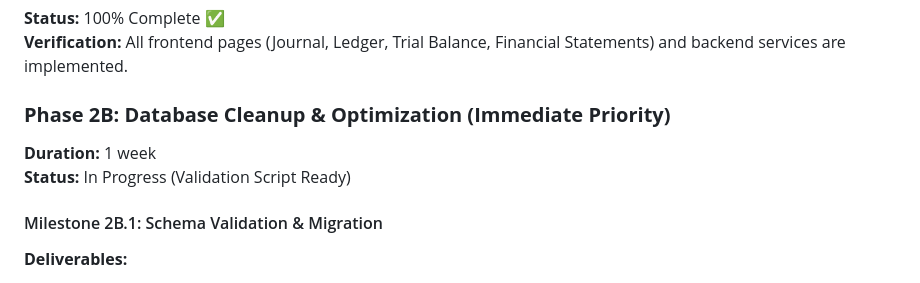
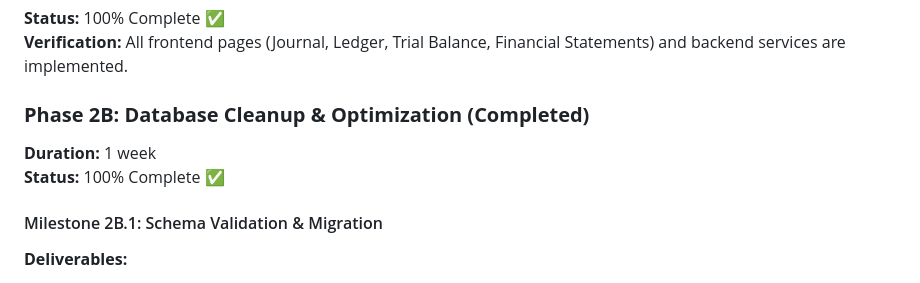
Before and after one commit to bootstrapprx/aequitas, a Markdown page: AEQUITAS_COMPLETION_ROADMAP.md, the part around the change. Rendered like a GitHub page.

Commit message:
doc: Mark Phase 2B Database Cleanup & Optimization as complete.

```diff
--- a/AEQUITAS_COMPLETION_ROADMAP.md
+++ b/AEQUITAS_COMPLETION_ROADMAP.md
@@ -25,10 +25,10 @@ Aequitas is positioned to become a comprehensive, production-ready accounting sy
 **Status:** 100% Complete ✅
 **Verification:** All frontend pages (Journal, Ledger, Trial Balance, Financial Statements) and backend services are implemented.
 
-### **Phase 2B: Database Cleanup & Optimization (Immediate Priority)**
+### **Phase 2B: Database Cleanup & Optimization (Completed)**
 
 **Duration:** 1 week
-**Status:** In Progress (Validation Script Ready)
+**Status:** 100% Complete ✅
 
 #### Milestone 2B.1: Schema Validation & Migration
 **Deliverables:**
```
